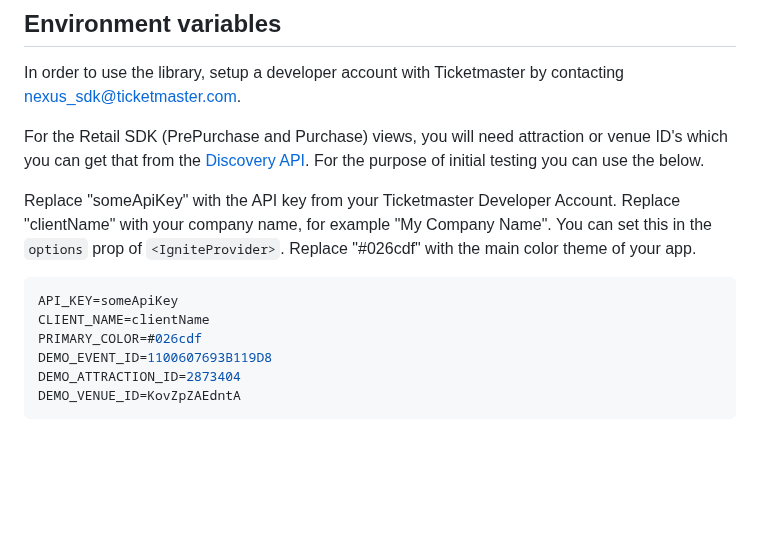
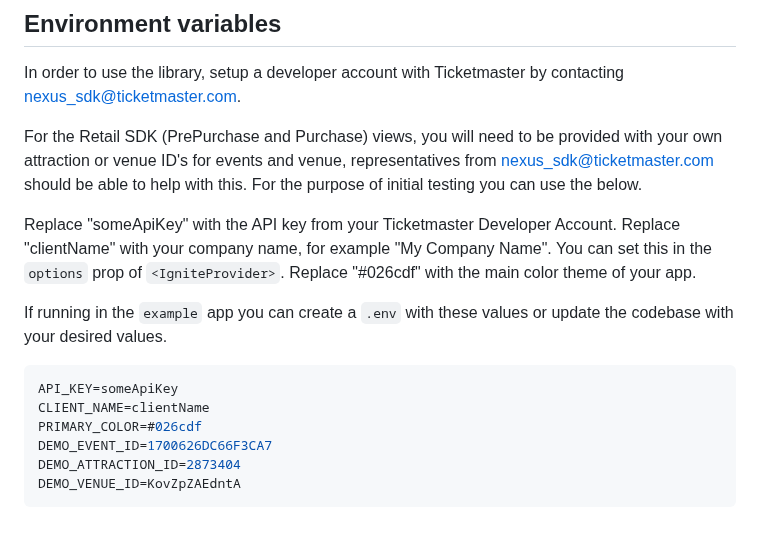
Before and after one commit to ticketmaster/react-native-ticketmaster-ignite, a Markdown page: README.md, the part around the change. Drawn GitHub-style; blank space fills up the shorter version.

Commit message:
docs: update readme
Signed-off-by: Daniel Olugbade <110384307+DanielOS7-TM@users.noreply.github.com>

````diff
--- a/README.md
+++ b/README.md
@@ -780,17 +780,19 @@ pod install
 
 In order to use the library, setup a developer account with Ticketmaster by contacting nexus_sdk@ticketmaster.com.
 
-For the Retail SDK (PrePurchase and Purchase) views, you will need attraction or venue ID's which you can get that from the [Discovery API](https://developer.ticketmaster.com/products-and-docs/apis/discovery-api/v2/). For the purpose of initial testing you can use the below.
+For the Retail SDK (PrePurchase and Purchase) views, you will need to be provided with your own attraction or venue ID's for events and venue, representatives from nexus_sdk@ticketmaster.com should be able to help with this. For the purpose of initial testing you can use the below.
 
 Replace "someApiKey" with the API key from your Ticketmaster Developer Account.
 Replace "clientName" with your company name, for example "My Company Name". You can set this in the `options` prop of `<IgniteProvider>`.
 Replace "#026cdf" with the main color theme of your app.
 
+If running in the `example` app you can create a `.env` with these values or update the codebase with your desired values.
+
 ```bash
 API_KEY=someApiKey
 CLIENT_NAME=clientName
 PRIMARY_COLOR=#026cdf
-DEMO_EVENT_ID=1100607693B119D8
+DEMO_EVENT_ID=1700626DC66F3CA7
 DEMO_ATTRACTION_ID=2873404
 DEMO_VENUE_ID=KovZpZAEdntA
 ```
````
